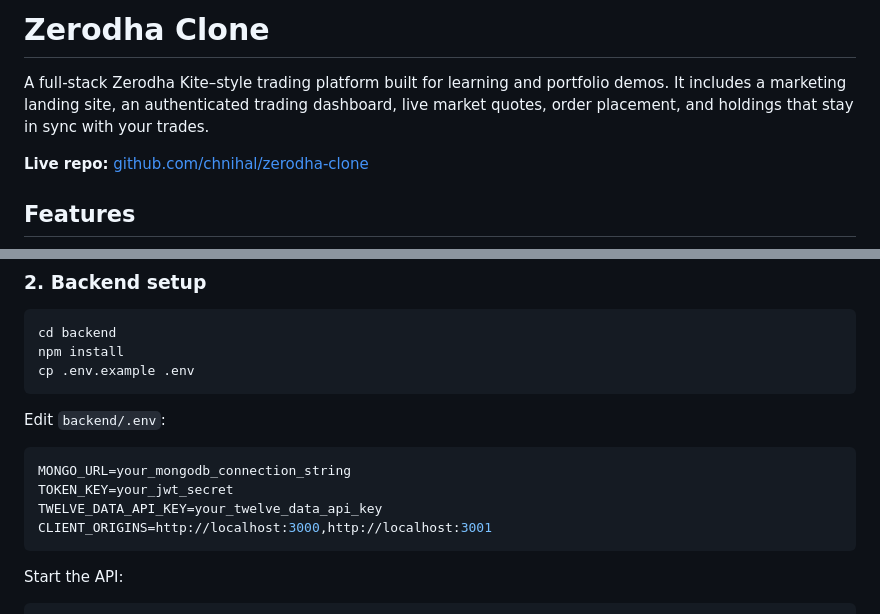
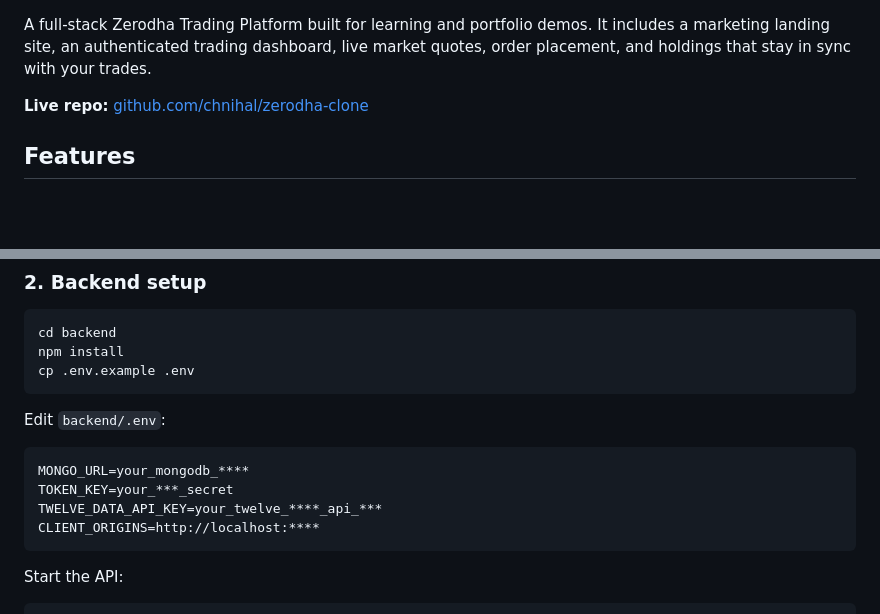
Before and after one commit to chnihal/zerodha-clone, a Markdown page: README.md, 2 parts joined by grey strips. GitHub-like rendering; blank space fills up the shorter version.

Commit message:
Revise README for clarity and security
Updated project description and masked sensitive information in the README.

````diff
--- a/README.md
+++ b/README.md
@@ -1,6 +1,5 @@
-# Zerodha Clone
 
-A full-stack Zerodha Kite–style trading platform built for learning and portfolio demos. It includes a marketing landing site, an authenticated trading dashboard, live market quotes, order placement, and holdings that stay in sync with your trades.
+A full-stack Zerodha Trading Platform built for learning and portfolio demos. It includes a marketing landing site, an authenticated trading dashboard, live market quotes, order placement, and holdings that stay in sync with your trades.
 
 **Live repo:** [github.com/chnihal/zerodha-clone](https://github.com/chnihal/zerodha-clone)
 
@@ -58,10 +57,10 @@ cp .env.example .env
 Edit `backend/.env`:
 
 ```env
-MONGO_URL=your_mongodb_connection_string
-TOKEN_KEY=your_jwt_secret
-TWELVE_DATA_API_KEY=your_twelve_data_api_key
-CLIENT_ORIGINS=http://localhost:3000,http://localhost:3001
+MONGO_URL=your_mongodb_****
+TOKEN_KEY=your_***_secret
+TWELVE_DATA_API_KEY=your_twelve_****_api_***
+CLIENT_ORIGINS=http://localhost:****
 ```
 
 Start the API:
````
